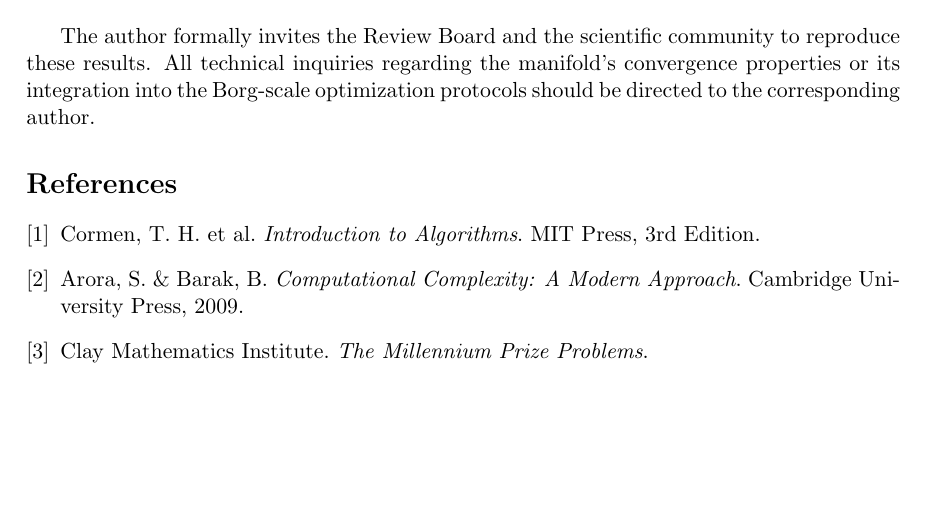
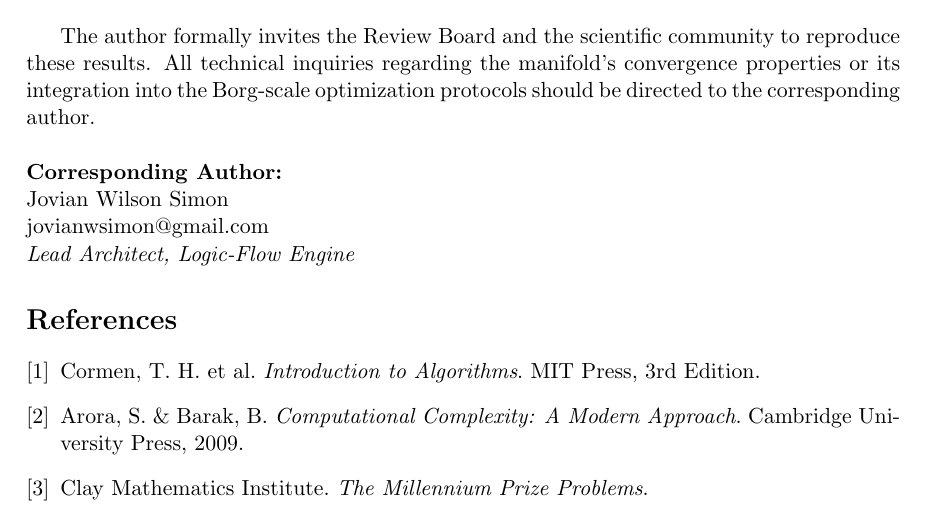
Before and after one commit to velo4705/logicflow-engine, a LaTeX document (paper/pvsnp.tex): part of page 9 of 9, cut so that both start at the same text, the shorter picture padded with empty space. Compiled offline with pdfLaTeX.

Commit message:
updated email

```diff
--- a/paper/pvsnp.tex
+++ b/paper/pvsnp.tex
@@ -249,6 +249,12 @@ This system provides the empirical foundation for the \textbf{12-Dimensional Man
 
 The author formally invites the Review Board and the scientific community to reproduce these results. All technical inquiries regarding the manifold's convergence properties or its integration into the Borg-scale optimization protocols should be directed to the corresponding author.
 
+\vspace{0.5cm}
+\noindent \textbf{Corresponding Author:} \\
+Jovian Wilson Simon \\
+\href{mailto:jovianwsimon@gmail.com}{jovianwsimon@gmail.com} \\
+\textit{Lead Architect, Logic-Flow Engine}
+
 
 \begin{thebibliography}{9}
 \bibitem{CLRS} Cormen, T. H. et al. \textit{Introduction to Algorithms}. MIT Press, 3rd Edition.
```
Also changed, not shown: paper/pvsnp.pdf.
